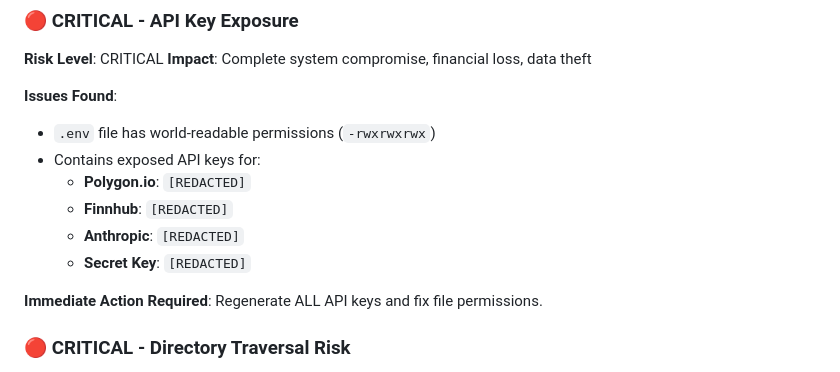
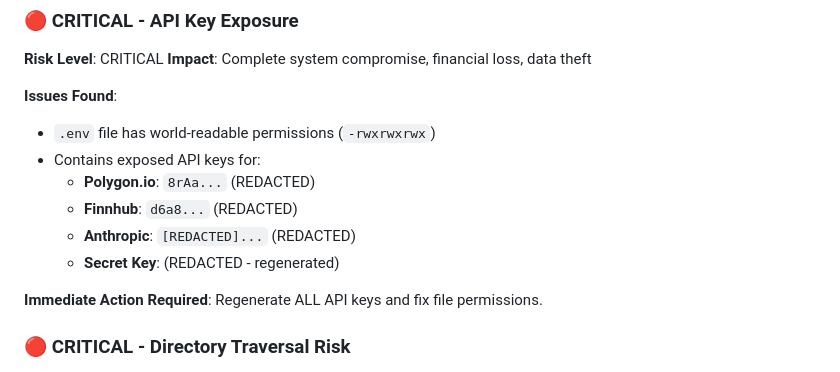
Before and after one commit to Kuanch/EoP, a Markdown page: SECURITY_AUDIT.md, the part around the change. Rendered like a GitHub page.

```diff
--- a/SECURITY_AUDIT.md
+++ b/SECURITY_AUDIT.md
@@ -17,10 +17,10 @@ The EoP system has implemented several security measures but contains **CRITICAL
 **Issues Found**:
 - `.env` file has world-readable permissions (`-rwxrwxrwx`)
 - Contains exposed API keys for:
-  - **Polygon.io**: `[REDACTED]`
-  - **Finnhub**: `[REDACTED]`
-  - **Anthropic**: `[REDACTED]`
-  - **Secret Key**: `[REDACTED]`
+  - **Polygon.io**: `8rAa...` (REDACTED)
+  - **Finnhub**: `d6a8...` (REDACTED)
+  - **Anthropic**: `[REDACTED]...` (REDACTED)
+  - **Secret Key**: (REDACTED - regenerated)
 
 **Immediate Action Required**: Regenerate ALL API keys and fix file permissions.
 
```
